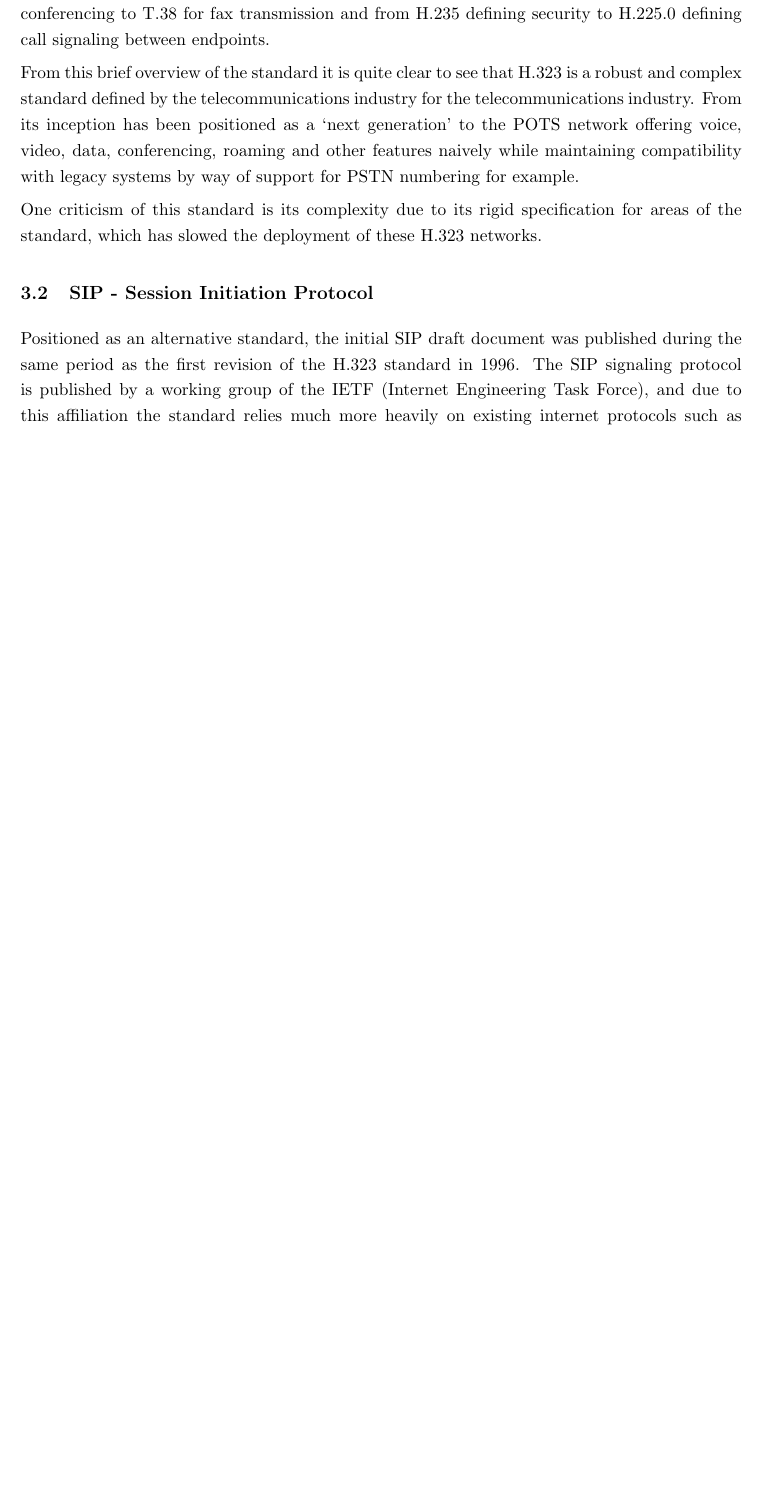
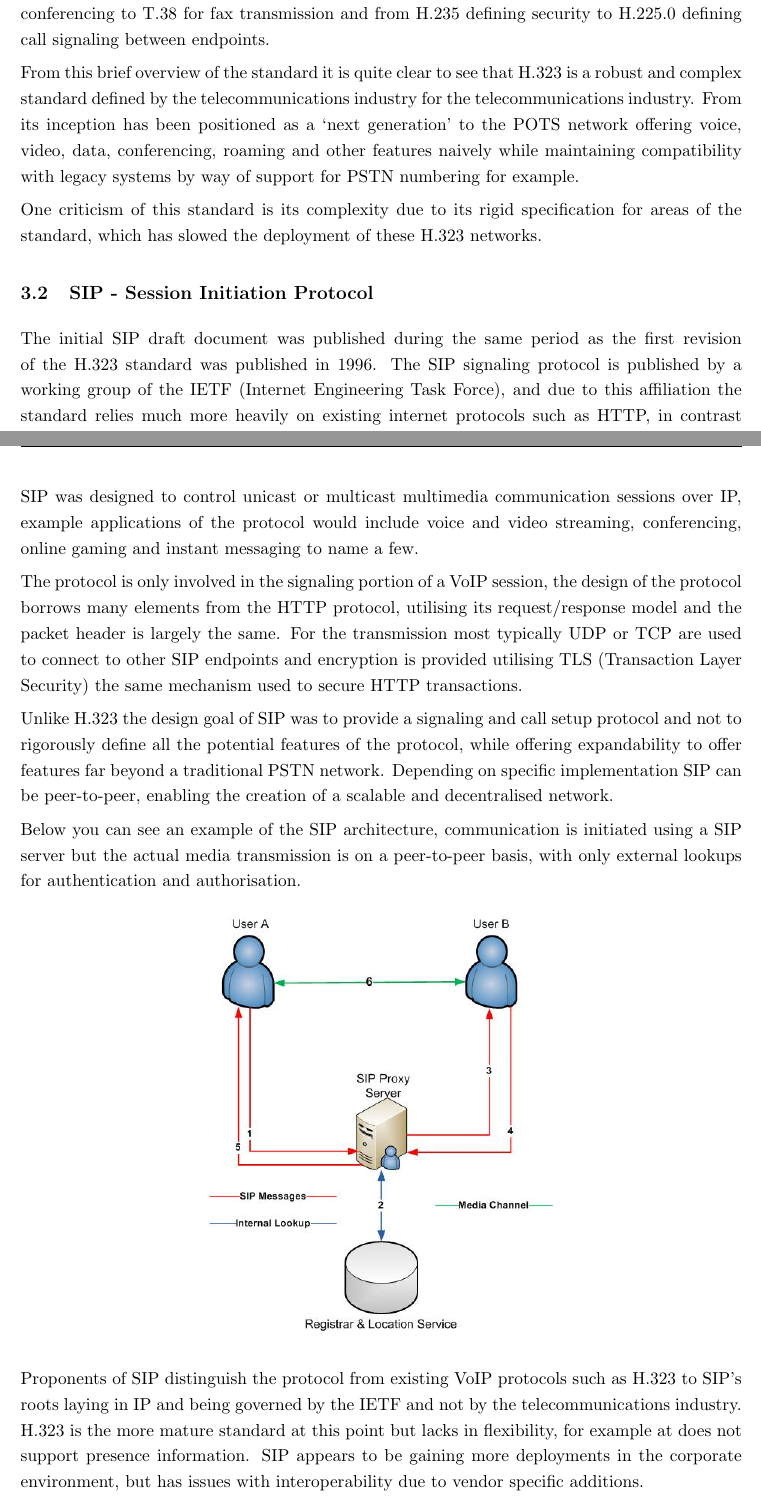
Before and after one commit to johnflan/Telecommunications-Project, a LaTeX document (report.tex, which reads protocol_breakdown.tex): part of page 6 of 13 before the commit and two parts of pages 6 and 7 of 14 after it, the two joined at a grey line, cut so that both start at the same text, the shorter picture padded with empty space. Compiled offline with pdfLaTeX.

Commit message:
Finalised SIP text and added a diagram to explain its peer to peer nature

```diff
--- a/protocol_breakdown.tex
+++ b/protocol_breakdown.tex
@@ -28,13 +28,27 @@ From this brief overview of the standard it is quite clear to see that H.323 is
 One criticism of this standard is its complexity due to its rigid specification for areas of the standard, which has slowed the deployment of these H.323 networks.
 
 \subsection{SIP - Session Initiation Protocol}
-Positioned as an alternative standard, the initial SIP draft document was published during the same period as the first revision of the H.323 standard in 1996. The SIP signaling protocol is published by a working group of the IETF (Internet Engineering Task Force), and due to this affiliation the standard relies much more heavily on existing internet protocols such as HTTP, in contrast H.323 utilises ISDN Q.931 protocol for signaling as well as numerous other telecommunication industry protocols.
+The initial SIP draft document was published during the same period as the first revision of the H.323 standard was published in 1996. The SIP signaling protocol is published by a working group of the IETF (Internet Engineering Task Force), and due to this affiliation the standard relies much more heavily on existing internet protocols such as HTTP, in contrast H.323 utilises ISDN Q.931 protocol for signaling as well as numerous other telecommunication industry protocols.
 
 SIP is regarded as a much simpler protocol when compared to H.323\cite{paper:miroslavvozna}, while maintaining a somewhat similar feature set\cite{paper:SchulzrinnRosenber} when communicating over IP.  The IETF approach to telephony signaling reuses many mechanisms from HTTP including authentication, encoding and error codes.
 
 \begin{center}
 	\includegraphics[width=3in]{images/sip_protocol_suite.png}
 \end{center}
+
+SIP was designed to control unicast or multicast multimedia communication sessions over IP, example applications of the protocol would include voice and video streaming, conferencing, online gaming and instant messaging to name a few.
+
+The protocol is only involved in the signaling portion of a VoIP session, the design of the protocol borrows many elements from the HTTP protocol, utilising its request/response model and the packet header is largely the same. For the transmission most typically UDP or TCP are used to connect to other SIP endpoints and encryption is provided utilising TLS (Transaction Layer Security) the same mechanism used to secure HTTP transactions.
+
+Unlike H.323 the design goal of SIP was to provide a signaling and call setup protocol and not to rigorously define all the potential features of the protocol, while offering expandability to offer features far beyond a traditional PSTN network. Depending on specific implementation SIP can be peer-to-peer, enabling the creation of a scalable and decentralised network.
+
+Below you can see an example of the SIP architecture, communication is initiated using a SIP server but the actual media transmission is on a peer-to-peer basis, with only external lookups for authentication and authorisation.
+
+\begin{center}
+	\includegraphics[width=3in]{images/SIP_Architecture.jpg}
+\end{center}
+
+Proponents of SIP distinguish the protocol from existing VoIP protocols such as H.323 to SIP’s roots laying in IP and being governed by the IETF and not by the telecommunications industry. H.323 is the more mature standard at this point but lacks in flexibility, for example at does not support presence information. SIP appears to be gaining more deployments in the corporate environment, but has issues with interoperability due to vendor specific additions.
 
 \subsection{Skype}
 Skype unlike H.323 and SIP is a closed source propriety protocol, network and business model. Due to the nature of Skype much is unknown about the details of the protocol, but considering the usage numbers mentioned earlier in this paper omitting an overview of what is known about the Skype protocol would leave this document lacking.
```
Also changed, not shown: images/SIP_Architecture.jpg (added), protocol_breakdown.tex (2 more changed lines).
